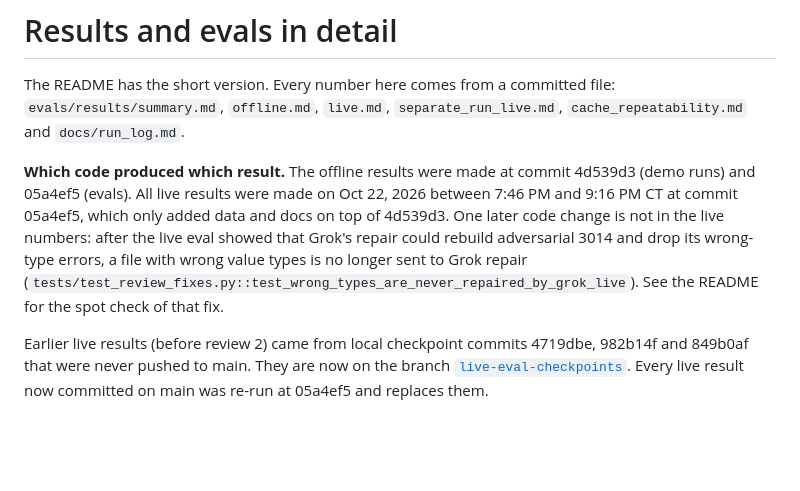
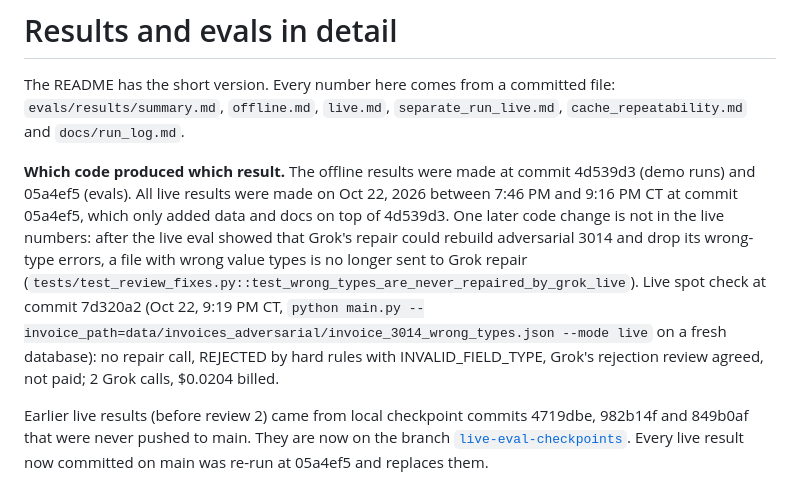
Before and after one commit to adamtpang/galatiq.vercel.app, a Markdown page: docs/evals.md, the part around the change. GitHub-like rendering; blank space fills up the shorter version.

Commit message:
docs/evals.md: live spot check of 3014 at 7d320a2

```diff
--- a/docs/evals.md
+++ b/docs/evals.md
@@ -7,8 +7,10 @@ The README has the short version. Every number here comes from a committed file:
 (evals). All live results were made on Oct 22, 2026 between 7:46 PM and 9:16 PM CT at commit 05a4ef5, which only
 added data and docs on top of 4d539d3. One later code change is not in the live numbers: after the live eval showed
 that Grok's repair could rebuild adversarial 3014 and drop its wrong-type errors, a file with wrong value types is no
-longer sent to Grok repair (`tests/test_review_fixes.py::test_wrong_types_are_never_repaired_by_grok_live`). See
-the README for the spot check of that fix.
+longer sent to Grok repair (`tests/test_review_fixes.py::test_wrong_types_are_never_repaired_by_grok_live`). Live
+spot check at commit 7d320a2 (Oct 22, 9:19 PM CT, `python main.py --invoice_path=data/invoices_adversarial/invoice_3014_wrong_types.json --mode live`
+on a fresh database): no repair call, REJECTED by hard rules with INVALID_FIELD_TYPE, Grok's rejection review agreed,
+not paid; 2 Grok calls, $0.0204 billed.
 
 Earlier live results (before review 2) came from local checkpoint commits 4719dbe, 982b14f and 849b0af that were
 never pushed to main. They are now on the branch
```
